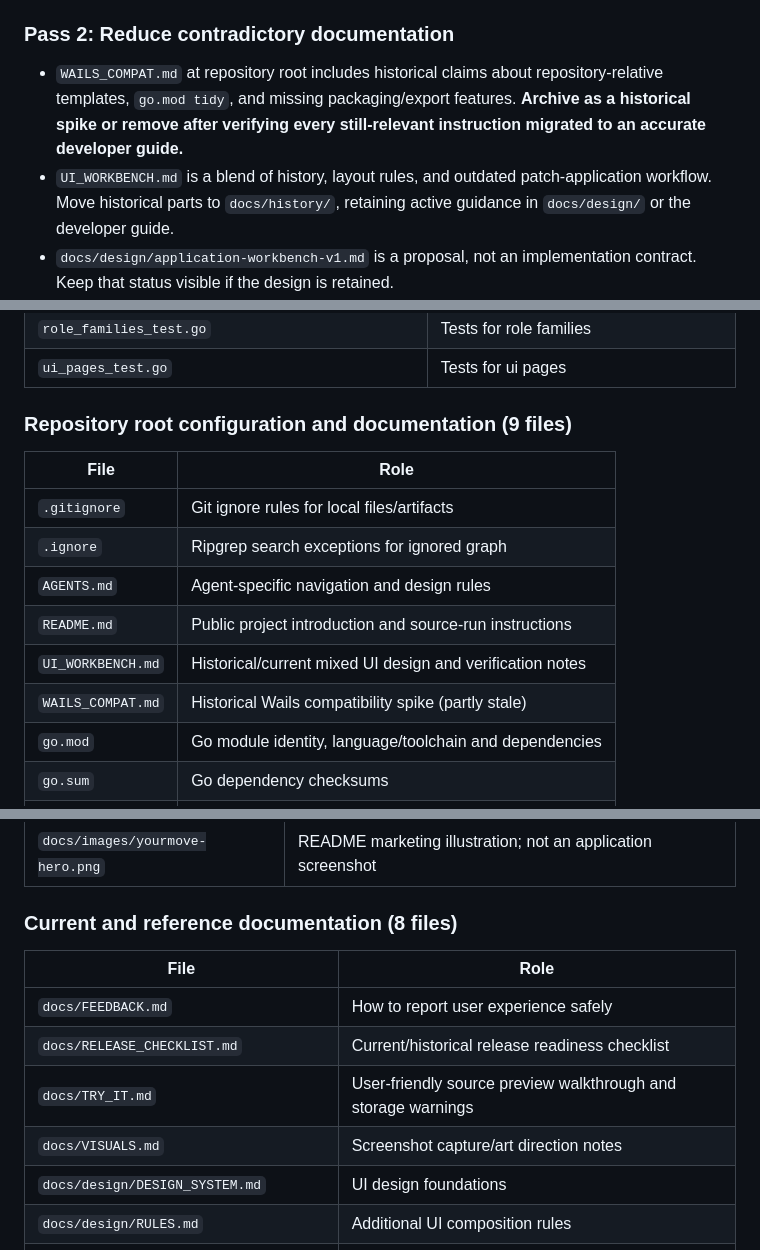
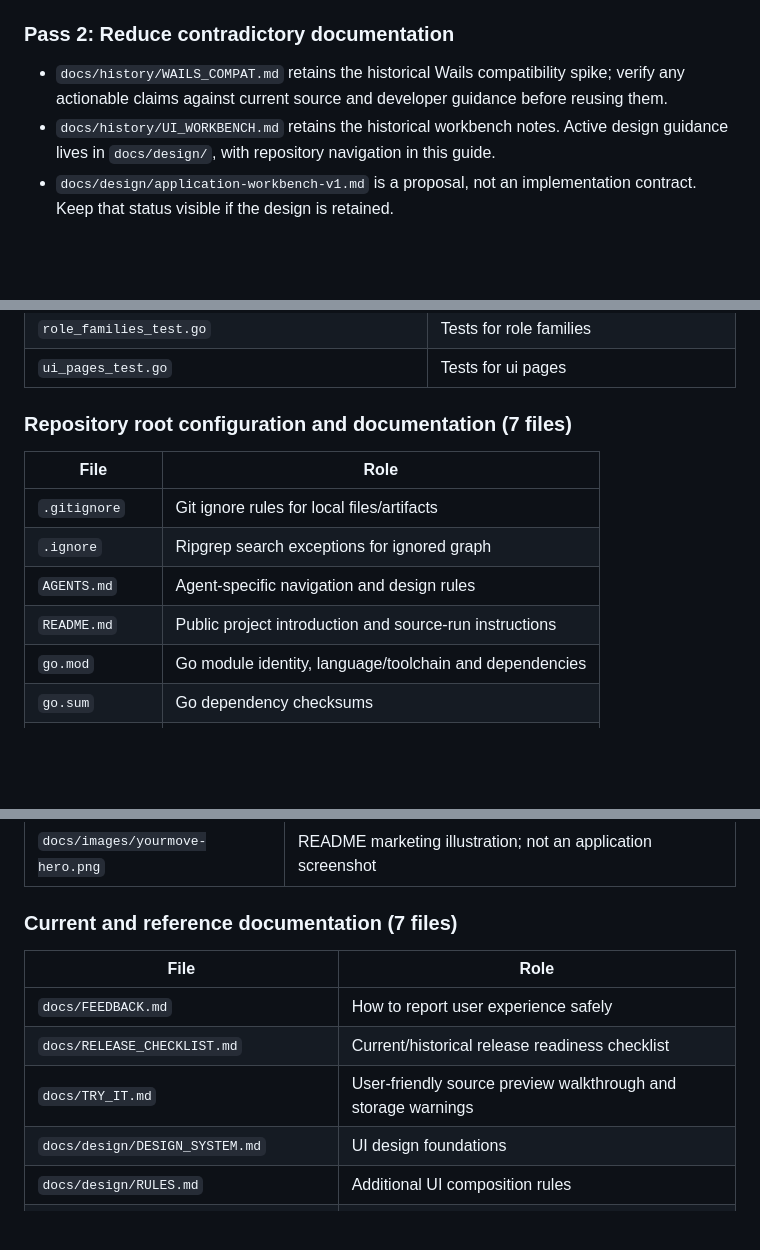
Before and after one commit to jenksed/yourmove-go, a Markdown page: docs/CODEBASE_GUIDE.md, 3 parts joined by grey strips. Drawn GitHub-style; blank space fills up the shorter version.

Commit message:
docs: update historical guide inventory

```diff
--- a/docs/CODEBASE_GUIDE.md
+++ b/docs/CODEBASE_GUIDE.md
@@ -173,8 +173,8 @@ Check for accidentally tracked `.db`, `.db-wal`, document files, cached browser
 
 ### Pass 2: Reduce contradictory documentation
 
-- `WAILS_COMPAT.md` at repository root includes historical claims about repository-relative templates, `go.mod tidy`, and missing packaging/export features. **Archive as a historical spike or remove after verifying every still-relevant instruction migrated to an accurate developer guide.**
-- `UI_WORKBENCH.md` is a blend of history, layout rules, and outdated patch-application workflow. Move historical parts to `docs/history/`, retaining active guidance in `docs/design/` or the developer guide.
+- `docs/history/WAILS_COMPAT.md` retains the historical Wails compatibility spike; verify any actionable claims against current source and developer guidance before reusing them.
+- `docs/history/UI_WORKBENCH.md` retains the historical workbench notes. Active design guidance lives in `docs/design/`, with repository navigation in this guide.
 - `docs/design/application-workbench-v1.md` is a proposal, not an implementation contract. Keep that status visible if the design is retained.
 - Keep date-stamped implementation and qualification reports under `docs/implementation/` as historical records. Use this guide and `docs/RELEASE_CHECKLIST.md` for current architecture and release status; do not treat an old report as a current site-compatibility claim.
 - Keep current-user and developer entry points clear: `README.md`, `docs/TRY_IT.md`, `docs/FEEDBACK.md`, `docs/RELEASE_CHECKLIST.md`, and this guide. Keep dated implementation records separate from current instructions.
@@ -405,7 +405,7 @@ These descriptions are navigation hints checked against the baseline commit abov
 | `role_families_test.go` | Tests for role families |
 | `ui_pages_test.go` | Tests for ui pages |
 
-### Repository root configuration and documentation (9 files)
+### Repository root configuration and documentation (7 files)
 
 | File | Role |
 | --- | --- |
@@ -413,8 +413,6 @@ These descriptions are navigation hints checked against the baseline commit abov
 | `.ignore` | Ripgrep search exceptions for ignored graph |
 | `AGENTS.md` | Agent-specific navigation and design rules |
 | `README.md` | Public project introduction and source-run instructions |
-| `UI_WORKBENCH.md` | Historical/current mixed UI design and verification notes |
-| `WAILS_COMPAT.md` | Historical Wails compatibility spike (partly stale) |
 | `go.mod` | Go module identity, language/toolchain and dependencies |
 | `go.sum` | Go dependency checksums |
 | `opencode.json` | Local developer-agent Graft MCP configuration |
@@ -432,14 +430,13 @@ These descriptions are navigation hints checked against the baseline commit abov
 | --- | --- |
 | `docs/images/yourmove-hero.png` | README marketing illustration; not an application screenshot |
 
-### Current and reference documentation (8 files)
+### Current and reference documentation (7 files)
 
 | File | Role |
 | --- | --- |
 | `docs/FEEDBACK.md` | How to report user experience safely |
 | `docs/RELEASE_CHECKLIST.md` | Current/historical release readiness checklist |
 | `docs/TRY_IT.md` | User-friendly source preview walkthrough and storage warnings |
-| `docs/VISUALS.md` | Screenshot capture/art direction notes |
 | `docs/design/DESIGN_SYSTEM.md` | UI design foundations |
 | `docs/design/RULES.md` | Additional UI composition rules |
 | `docs/design/application-workbench-v1.md` | Earlier proposed workbench design; not the implementation contract |
```
Also changed, not shown: other parts of docs/CODEBASE_GUIDE.md (+4 -1 lines).
